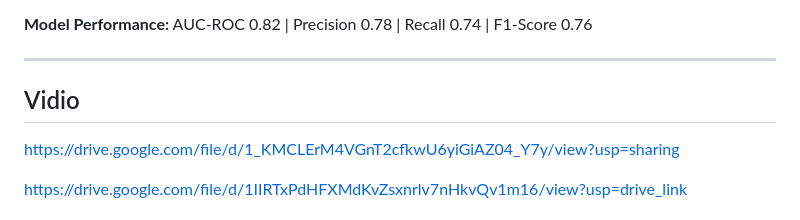
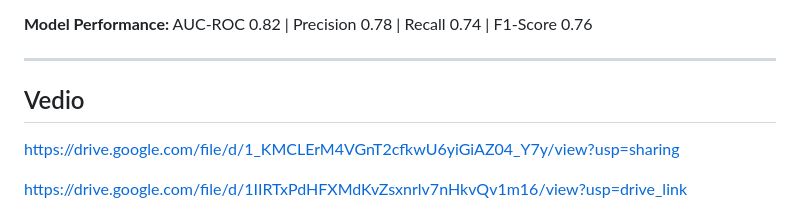
Before and after one commit to OsamaMansouri/HealthFlowMS, a Markdown page: README.md, the part around the change. Rendered like a GitHub page.

Commit message:
Fix typo in 'Vidio' to 'Vedio' in README

```diff
--- a/README.md
+++ b/README.md
@@ -12,7 +12,7 @@
 
 
 ---
-## Vidio
+## Vedio
 https://drive.google.com/file/d/1_KMCLErM4VGnT2cfkwU6yiGiAZ04_Y7y/view?usp=sharing
 
 https://drive.google.com/file/d/1IIRTxPdHFXMdKvZsxnrlv7nHkvQv1m16/view?usp=drive_link
```
